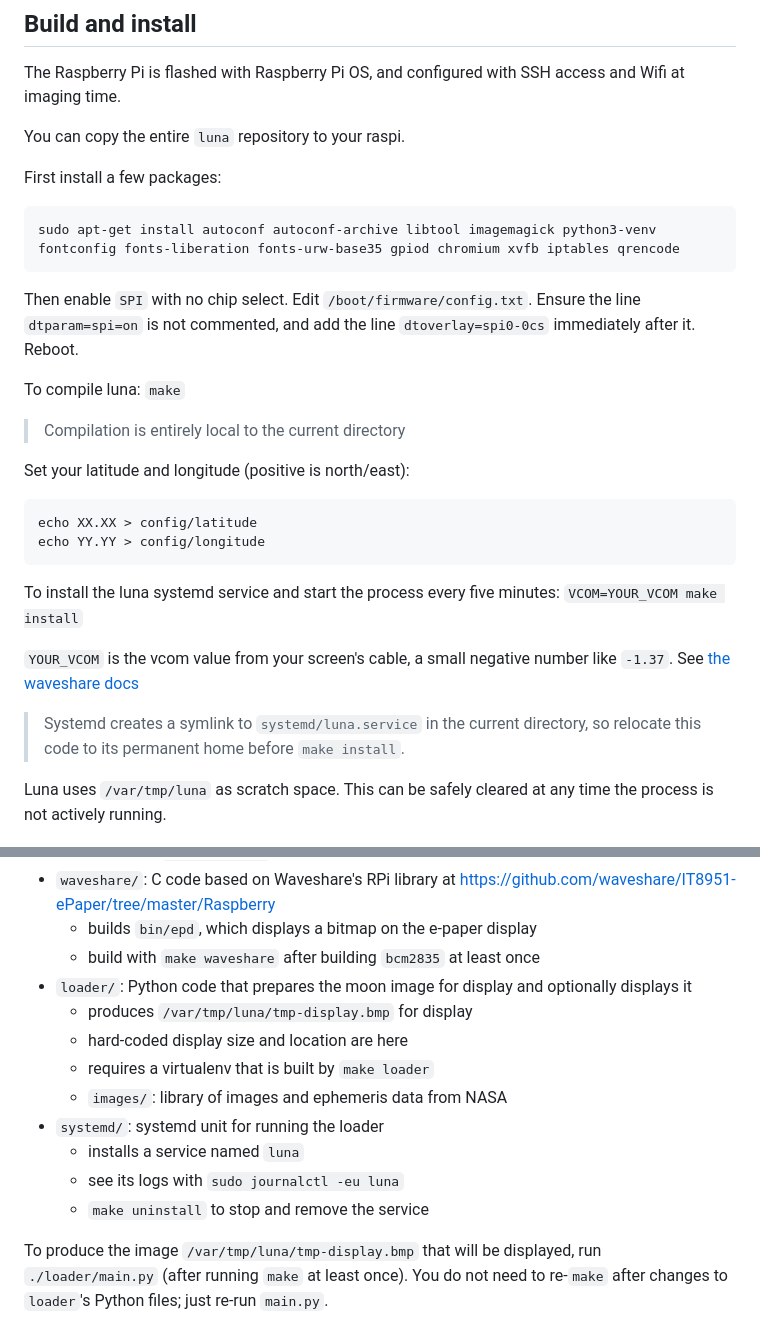
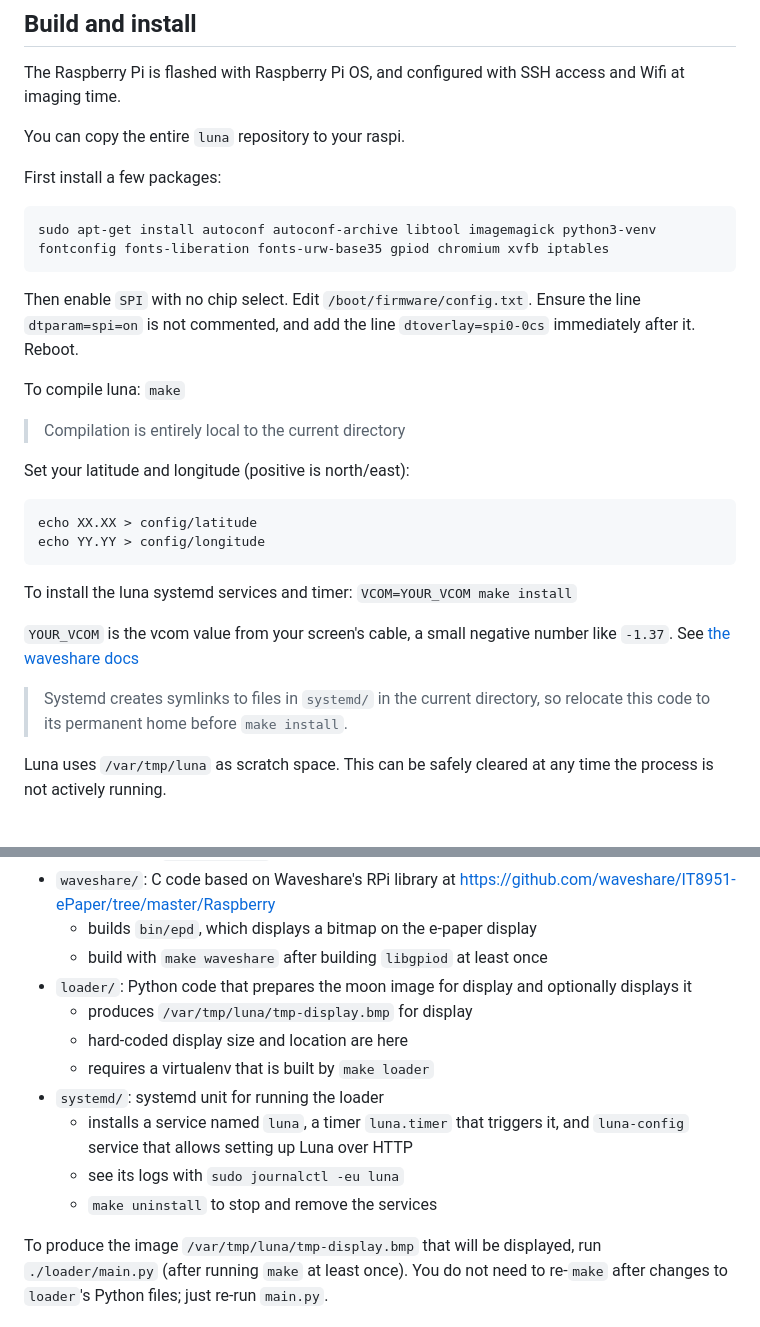
Before and after one commit to kevingessner/luna, a Markdown page: README.md, 2 parts joined by grey strips. Drawn GitHub-style.

````diff
--- a/README.md
+++ b/README.md
@@ -17,7 +17,7 @@ You can copy the entire `luna` repository to your raspi.
 
 First install a few packages:
 ```
-sudo apt-get install autoconf autoconf-archive libtool imagemagick python3-venv fontconfig fonts-liberation fonts-urw-base35 gpiod chromium xvfb iptables qrencode
+sudo apt-get install autoconf autoconf-archive libtool imagemagick python3-venv fontconfig fonts-liberation fonts-urw-base35 gpiod chromium xvfb iptables
 ```
 
 Then enable `SPI` with no chip select.
@@ -36,12 +36,12 @@ echo XX.XX > config/latitude
 echo YY.YY > config/longitude
 ```
 
-To install the luna systemd service and start the process every five minutes: `VCOM=YOUR_VCOM make install`
+To install the luna systemd services and timer: `VCOM=YOUR_VCOM make install`
 
 `YOUR_VCOM` is the vcom value from your screen's cable, a small negative number like `-1.37`.
 See [the waveshare docs](https://www.waveshare.com/wiki/10.3inch_e-Paper_HAT#Use_the_correct_VCOM_value)
 
-> Systemd creates a symlink to `systemd/luna.service` in the current directory,
+> Systemd creates symlinks to files in `systemd/` in the current directory,
 > so relocate this code to its permanent home before `make install`.
 
 Luna uses `/var/tmp/luna` as scratch space.
@@ -62,16 +62,15 @@ The various components can be developed independently:
     - build with `make libgpiod`
 - `waveshare/`: C code based on Waveshare's RPi library at https://github.com/waveshare/IT8951-ePaper/tree/master/Raspberry
     - builds `bin/epd`, which displays a bitmap on the e-paper display
-    - build with `make waveshare` after building `bcm2835` at least once
+    - build with `make waveshare` after building `libgpiod` at least once
 - `loader/`: Python code that prepares the moon image for display and optionally displays it
     - produces `/var/tmp/luna/tmp-display.bmp` for display
     - hard-coded display size and location are here
     - requires a virtualenv that is built by `make loader`
-    - `images/`: library of images and ephemeris data from NASA
 - `systemd/`: systemd unit for running the loader
-    - installs a service named `luna`
+    - installs a service named `luna`, a timer `luna.timer` that triggers it, and `luna-config` service that allows setting up Luna over HTTP
     - see its logs with `sudo journalctl -eu luna`
-    - `make uninstall` to stop and remove the service
+    - `make uninstall` to stop and remove the services
 
 To produce the image `/var/tmp/luna/tmp-display.bmp` that will be displayed,
 run `./loader/main.py` (after running `make` at least once).
````
